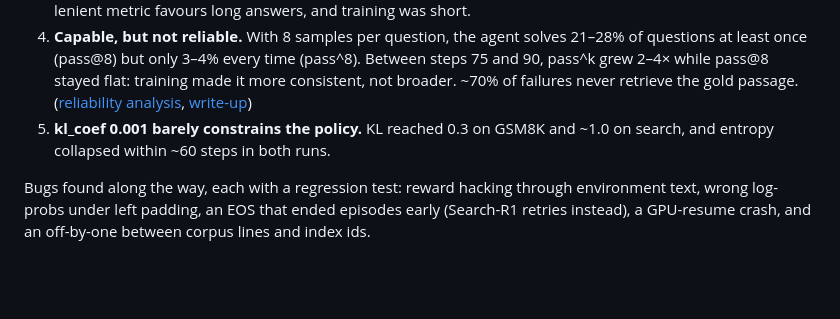
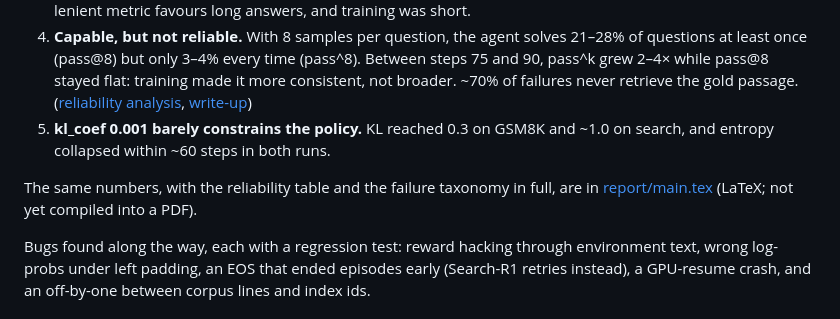
Before and after one commit to PRINCE2-AI/nano-agentrl, a Markdown page: README.md, the part around the change. Rendered like a GitHub page; blank space fills up the shorter version.

Commit message:
docs: link the report draft from the findings

```diff
--- a/README.md
+++ b/README.md
@@ -165,6 +165,9 @@ The maths with tiny numeric examples is in [docs/grpo_math.md](docs/grpo_math.md
 5. **kl_coef 0.001 barely constrains the policy.** KL reached 0.3 on GSM8K and ~1.0 on
    search, and entropy collapsed within ~60 steps in both runs.
 
+The same numbers, with the reliability table and the failure taxonomy in full, are in
+[report/main.tex](report/main.tex) (LaTeX; not yet compiled into a PDF).
+
 Bugs found along the way, each with a regression test: reward hacking through environment
 text, wrong log-probs under left padding, an EOS that ended episodes early (Search-R1
 retries instead), a GPU-resume crash, and an off-by-one between corpus lines and index ids.
```
